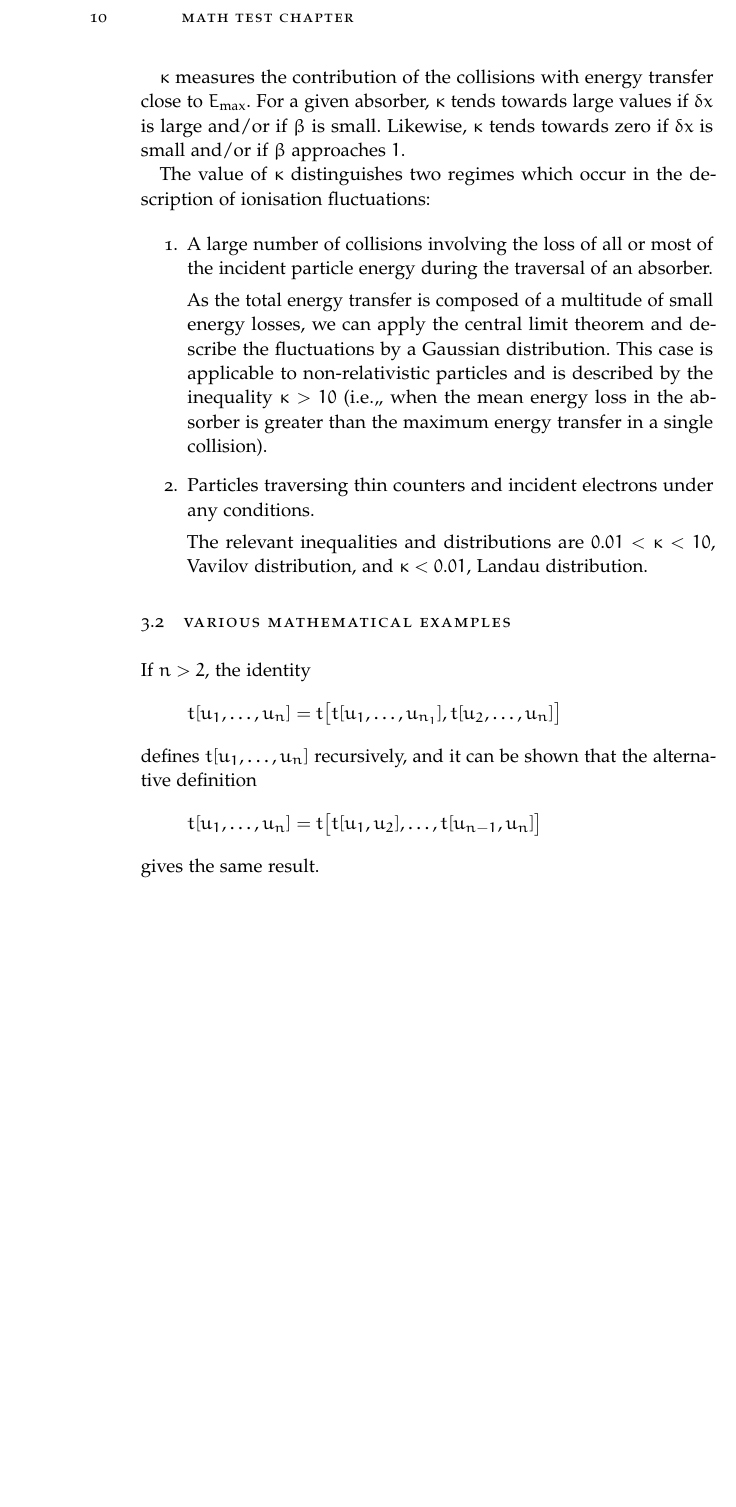
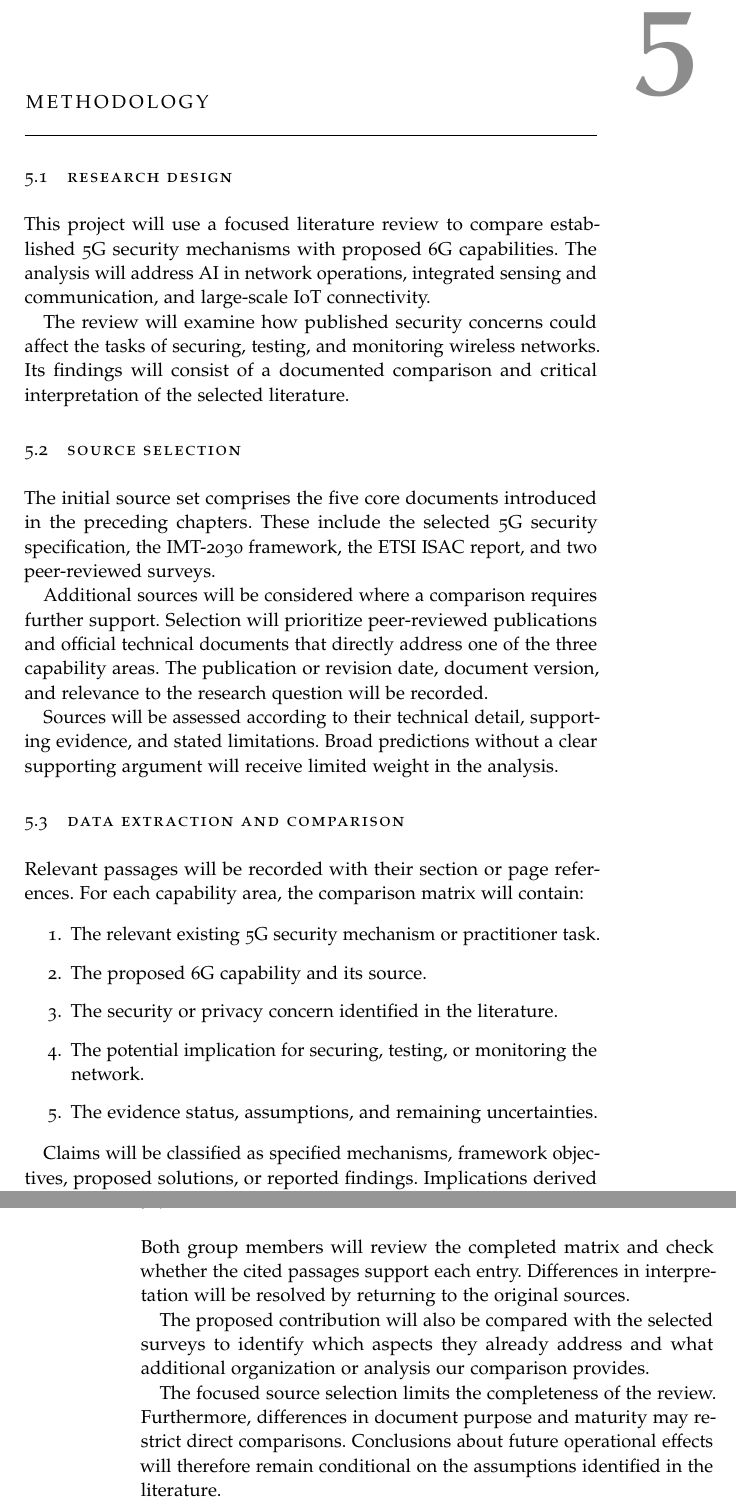
Before and after one commit to katantaziharrison/advancednetworks_Project_assignment, a LaTeX thesis (main.tex, which reads Chapters/Chapter03.tex): part of page 24 of 32 before the commit and two parts of pages 27 and 28 of 34 after it, the two joined at a grey line, cut at the place of the change, the shorter picture padded with empty space. The pictures show the PDF file main.pdf that the author committed with the source.

Commit message:
Chapter03 Methodology is added

```diff
--- a/Chapters/Chapter03.tex
+++ b/Chapters/Chapter03.tex
@@ -1,30 +1,36 @@
-% Chapter 3
+\chapter{Methodology}
+\label{ch:methodology}
 
-\chapter{Math Test Chapter} % Chapter title
+\section{Research Design}
 
-\label{ch:mathtest} % For referencing the chapter elsewhere, use \autoref{ch:mathtest}
+This project will use a focused literature review to
+compare established 5G security mechanisms with proposed
+6G capabilities. The analysis will address AI in network
+operations, integrated sensing and communication, and
+large-scale IoT connectivity.
 
-%----------------------------------------------------------------------------------------
+The review will examine how published security concerns
+could affect the tasks of securing, testing, and monitoring
+wireless networks. Its findings will consist of a
+documented comparison and critical interpretation of
+the selected literature.
 
-\lipsum[13]
+\section{Source Selection}
 
-%----------------------------------------------------------------------------------------
+The initial source set comprises the five core documents
+introduced in the preceding chapters. These include the
+selected 5G security specification, the IMT-2030 framework,
+the ETSI ISAC report, and two peer-reviewed surveys.
 
-\section{Some Formulas}
+Additional sources will be considered where a comparison
+requires further support. Selection will prioritize
+peer-reviewed publications and official technical documents
+that directly address one of the three capability areas.
+The publication or revision date, document version,
+and relevance to the research question will be recorded.
 
-Due to the statistical nature of ionisation energy loss, large fluctuations can occur in the amount of energy deposited by a particle traversing an absorber element\footnote{Examples taken from Walter Schmidt's great gallery: \\ \url{http://home.vrweb.de/~was/mathfonts.html}}.  Continuous processes such as multiple scattering and energy loss play a relevant role in the longitudinal and lateral development of electromagnetic and hadronic showers, and in the case of sampling calorimeters the measured resolution can be significantly affected by such fluctuations in their active layers.  The description of ionisation fluctuations is characterised by the significance parameter $\kappa$, which is proportional to the ratio of mean energy loss to the maximum allowed energy transfer in a single collision with an atomic electron: \graffito{You might get unexpected results using math in chapter or section heads. Consider the \texttt{pdfspacing} option.}
-\begin{equation}
-\kappa =\frac{\xi}{E_{\mathrm{max}}} %\mathbb{ZNR}
-\end{equation}
-$E_{\mathrm{max}}$ is the maximum transferable energy in a single collision with an atomic electron.
-\[E_{\mathrm{max}} =\frac{2 m_{\mathrm{e}} \beta^2\gamma^2 }{1 + 2\gamma m_{\mathrm{e}}/m_{\mathrm{x}} + \left ( m_{\mathrm{e}} /m_{\mathrm{x}}\right)^2}\ ,\]
-where $\gamma = E/m_{\mathrm{x}}$, $E$ is energy and $m_{\mathrm{x}}$ the mass of the incident particle, $\beta^2 = 1 - 1/\gamma^2$ and $m_{\mathrm{e}}$ is the electron mass. $\xi$ comes from the Rutherford scattering cross section and is defined as:
-\begin{eqnarray*} \xi  = \frac{2\pi z^2 e^4 N_{\mathrm{Av}} Z \rho
-\delta x}{m_{\mathrm{e}} \beta^2 c^2 A} =  153.4 \frac{z^2}{\beta^2}
-\frac{Z}{A}
-\rho \delta x \quad\mathrm{keV},
-\end{eqnarray*}
-where
+Sources will be assessed according to their technical
+detail, supporting evidence, and stated limitations.
+Broad predictions without a clear supporting argument
+will receive limited weight in the analysis.
 
-\begin{tabular}{ll}
-$z$ & charge of the incident particle \\
@@ -36,17 +37,20 @@ $ \delta x$ & thickness of the material \\
-\end{tabular}
+\section{Data Extraction and Comparison}
 
-$\kappa$ measures the contribution of the collisions with energy transfer close to $E_{\mathrm{max}}$.  For a given absorber, $\kappa$ tends towards large values if $\delta x$ is large and/or if $\beta$ is small.  Likewise, $\kappa$ tends towards zero if $\delta x $ is small and/or if $\beta$ approaches $1$.
-
-The value of $\kappa$ distinguishes two regimes which occur in the description of ionisation fluctuations:
+Relevant passages will be recorded with their section
+or page references. For each capability area, the
+comparison matrix will contain:
 
 \begin{enumerate}
-\item A large number of collisions involving the loss of all or most of the incident particle energy during the traversal of an absorber.
-
-As the total energy transfer is composed of a multitude of small energy losses, we can apply the central limit theorem and describe the fluctuations by a Gaussian distribution. This case is applicable to non-relativistic particles and is described by the inequality $\kappa > 10 $ (\ie, when the mean energy loss in the absorber is greater than the maximum energy transfer in a single collision).
-
-\item Particles traversing thin counters and incident electrons under any conditions.
-
-The relevant inequalities and distributions are $ 0.01 < \kappa < 10 $, Vavilov distribution, and $\kappa < 0.01 $, Landau distribution.
+    \item The relevant existing 5G security mechanism
+          or practitioner task.
+    \item The proposed 6G capability and its source.
+    \item The security or privacy concern identified
+          in the literature.
+    \item The potential implication for securing,
+          testing, or monitoring the network.
+    \item The evidence status, assumptions, and
+          remaining uncertainties.
 \end{enumerate}
 
-%----------------------------------------------------------------------------------------
+Claims will be classified as specified mechanisms,
+framework objectives, proposed solutions, or reported
@@ -53,4 +60,19 @@ The relevant inequalities and distributions are $ 0.01 < \kappa < 10 $, Vavilov
 
-\section{Various Mathematical Examples}
+\section{Quality Checks and Limitations}
 
-If $n > 2$, the identity \[t[u_1,\dots,u_n] = t\bigl[t[u_1,\dots,u_{n_1}], t[u_2,\dots,u_n] \bigr]\] defines $t[u_1,\dots,u_n]$ recursively, and it can be shown that the alternative definition \[t[u_1,\dots,u_n] = t\bigl[t[u_1,u_2],\dots,t[u_{n-1},u_n]\bigr]\] gives the same result.
+Both group members will review the completed matrix
+and check whether the cited passages support each
+entry. Differences in interpretation will be resolved
+by returning to the original sources.
+
+The proposed contribution will also be compared with
+the selected surveys to identify which aspects they
+already address and what additional organization or
+analysis our comparison provides.
+
+The focused source selection limits the completeness
+of the review. Furthermore, differences in document
+purpose and maturity may restrict direct comparisons.
+Conclusions about future operational effects will
+therefore remain conditional on the assumptions
+identified in the literature.
```
Also changed, not shown: main.tex (+5 -3 lines), main.pdf, Chapters/Chapter03.tex (8 more changed lines).
